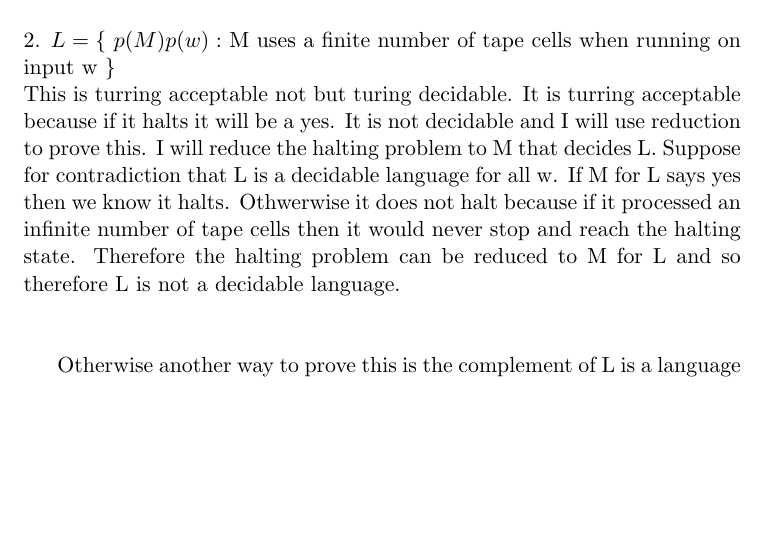
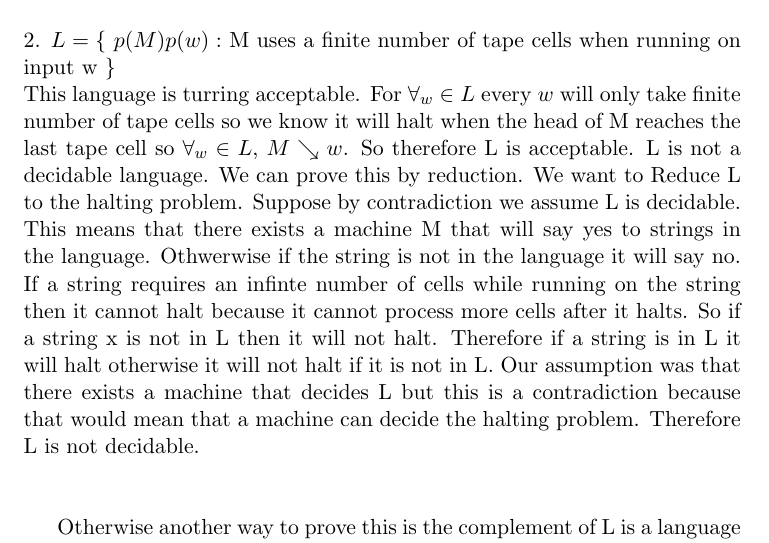
Before and after one commit to sdrafahl/COMS-331, a LaTeX problem sheet (hw13/hw13.tex): part of page 1 of 2, cut so that both start at the same text, the shorter picture padded with empty space. Compiled offline with pdfLaTeX.

Commit message:
updated hw

```diff
--- a/hw13/hw13.tex
+++ b/hw13/hw13.tex
@@ -27,14 +27,17 @@ $ \}\ $
 $ \newline $
 2. $ L = \{\ p(M)p(w) : $ M uses a finite number of tape cells when running on input w $ \}\ $
 $ \newline $
-This is turring acceptable not but turing decidable. It is turring acceptable because
-if it halts it will be a yes. It is not decidable and I will use reduction to prove this.
-I will reduce the halting problem to M that decides L.
-Suppose for contradiction that L is a decidable language for all w. If M
-for L says yes then we know it halts. Othwerwise it does not halt because if it processed
-an infinite number of tape cells then it would never stop and reach the halting state.
-Therefore the halting problem can be reduced to M for L and so therefore
-L is not a decidable language.
+This language is turring acceptable. For $ \forall_{w} \in L $ every $ w $ will only take finite number of tape cells
+so we know it will halt when the head of M reaches the last tape cell so $ \forall_{w} \in L $, $ M \searrow w $.
+So therefore L is acceptable. L is not a decidable language. We can prove this by reduction. We
+want to Reduce L to the halting problem. Suppose by contradiction we assume L is decidable.
+This means that there exists a machine M that will say yes to strings in the language. Othwerwise if the string
+is not in the language it will say no. If a string requires an infinte number of cells
+while running on the string then it cannot halt because it cannot process more cells after it halts. So
+if a string x is not in L then it will not halt. Therefore if a string is in L it will halt otherwise it
+will not halt if it is not in L. Our assumption was that there exists a machine that decides L but this is a
+contradiction because that would mean that a machine can decide the halting problem. Therefore L is
+not decidable.
 
 $ \newline $
 
```
Also changed, not shown: hw13/hw13.pdf.
